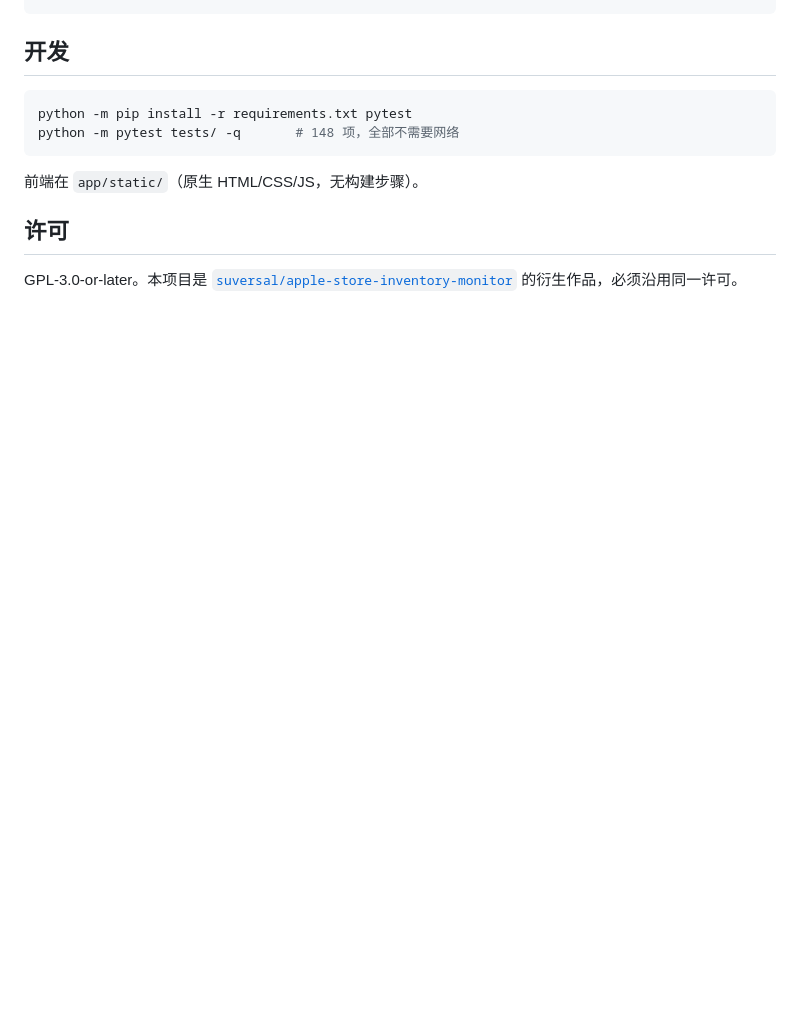
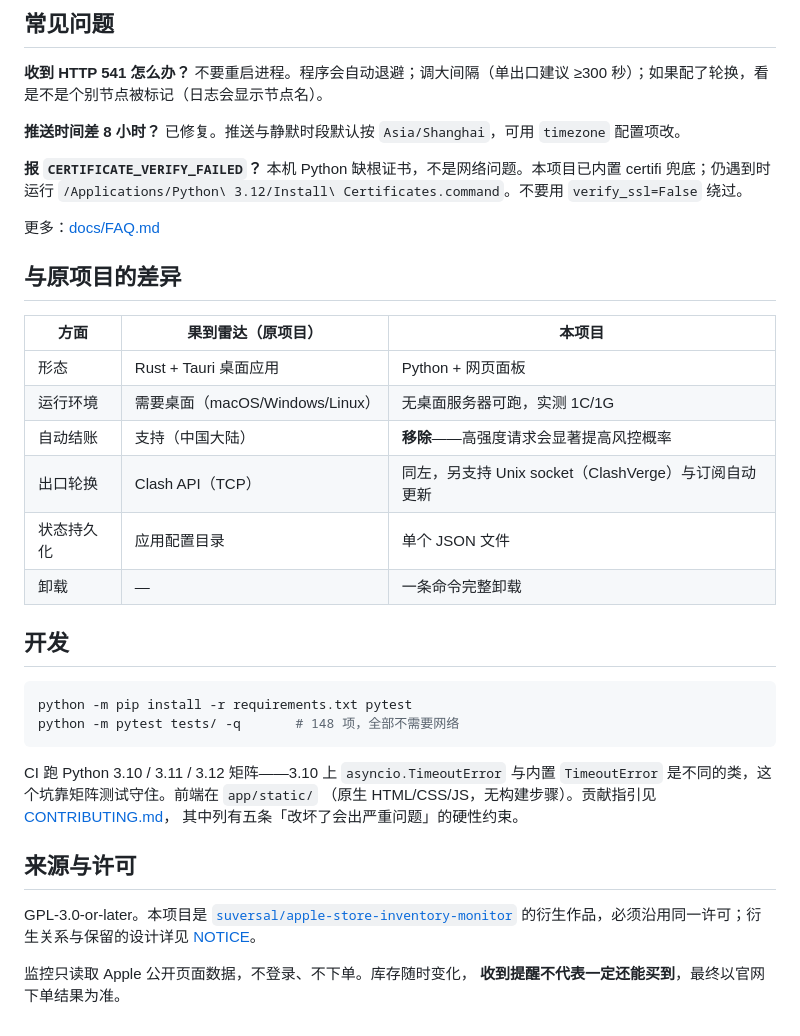
Before and after one commit to LNPANDY/apple-stock-server, a Markdown page: README.md, the part around the change printed below. GitHub-like rendering; blank space fills up the shorter version.

````diff
--- a/README.md
+++ b/README.md
@@ -119,3 +139,26 @@ notify:
+## 常见问题
+
+**收到 HTTP 541 怎么办？**
+不要重启进程。程序会自动退避；调大间隔（单出口建议 ≥300 秒）；如果配了轮换，看是不是个别节点被标记（日志会显示节点名）。
+
+**推送时间差 8 小时？**
+已修复。推送与静默时段默认按 `Asia/Shanghai`，可用 `timezone` 配置项改。
+
+**报 `CERTIFICATE_VERIFY_FAILED`？**
+本机 Python 缺根证书，不是网络问题。本项目已内置 certifi 兜底；仍遇到时运行 `/Applications/Python\ 3.12/Install\ Certificates.command`。不要用 `verify_ssl=False` 绕过。
+
+更多：[docs/FAQ.md](docs/FAQ.md)
+
+## 与原项目的差异
+
+| 方面 | 果到雷达（原项目） | 本项目 |
+| --- | --- | --- |
+| 形态 | Rust + Tauri 桌面应用 | Python + 网页面板 |
+| 运行环境 | 需要桌面（macOS/Windows/Linux） | 无桌面服务器可跑，实测 1C/1G |
+| 自动结账 | 支持（中国大陆） | **移除**——高强度请求会显著提高风控概率 |
+| 出口轮换 | Clash API（TCP） | 同左，另支持 Unix socket（ClashVerge）与订阅自动更新 |
+| 状态持久化 | 应用配置目录 | 单个 JSON 文件 |
+| 卸载 | — | 一条命令完整卸载 |
 
 ## 开发
 
@@ -124,10 +167,16 @@ python -m pip install -r requirements.txt pytest
 python -m pytest tests/ -q       # 148 项，全部不需要网络
 ```
 
-前端在 `app/static/`（原生 HTML/CSS/JS，无构建步骤）。
+CI 跑 Python 3.10 / 3.11 / 3.12 矩阵——3.10 上 `asyncio.TimeoutError` 与内置
+`TimeoutError` 是不同的类，这个坑靠矩阵测试守住。前端在 `app/static/`
+（原生 HTML/CSS/JS，无构建步骤）。贡献指引见 [CONTRIBUTING.md](CONTRIBUTING.md)，
+其中列有五条「改坏了会出严重问题」的硬性约束。
 
-## 许可
+## 来源与许可
 
 GPL-3.0-or-later。本项目是
 [`suversal/apple-store-inventory-monitor`](https://github.com/suversal/apple-store-inventory-monitor)
-的衍生作品，必须沿用同一许可。
+的衍生作品，必须沿用同一许可；衍生关系与保留的设计详见 [NOTICE](NOTICE)。
+
+监控只读取 Apple 公开页面数据，不登录、不下单。库存随时变化，
+**收到提醒不代表一定还能买到**，最终以官网下单结果为准。
````
Also changed, not shown: other parts of README.md (+88 -68 lines), docs/screenshots/panel.png (added), 1 other file.
